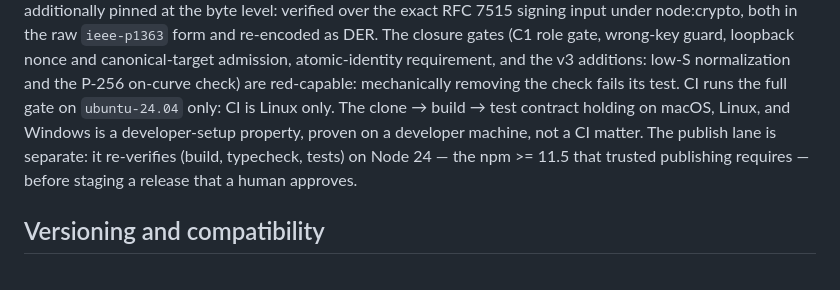
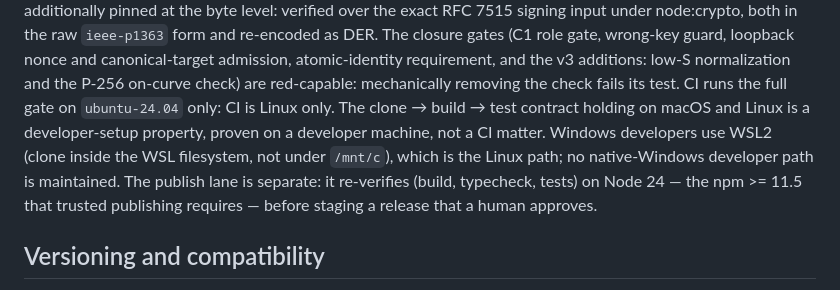
Before and after one commit to baselabs/bounded_authority_signer_typescript, a Markdown page: README.md, the part around the change. GitHub-like rendering.

Commit message:
docs: macOS and Linux are the developer platforms; Windows developers use WSL2 (owner direction, October 4, 2026)
Owner direction: no more Windows-only builds, must use WSL. Required developer platforms are macOS and Linux; Windows developers use WSL2 (clone inside the WSL filesystem, not under /mnt/c), the Linux path. No native-Windows developer path is maintained. CI stays Linux only.

README.md: the clone, build, test developer-setup contract names macOS and Linux; adds the WSL2 line for Windows developers.

```diff
--- a/README.md
+++ b/README.md
@@ -178,8 +178,10 @@ The closure gates (C1 role gate, wrong-key guard, loopback
 nonce and canonical-target admission, atomic-identity requirement, and the v3 additions:
 low-S normalization and the P-256 on-curve check) are red-capable: mechanically removing
 the check fails its test. CI runs the full gate on `ubuntu-24.04` only: CI is
-Linux only. The clone → build → test contract holding on macOS, Linux, and Windows
-is a developer-setup property, proven on a developer machine, not a CI matter. The
+Linux only. The clone → build → test contract holding on macOS and Linux
+is a developer-setup property, proven on a developer machine, not a CI matter. Windows
+developers use WSL2 (clone inside the WSL filesystem, not under `/mnt/c`), which is the
+Linux path; no native-Windows developer path is maintained. The
 publish lane is separate: it re-verifies (build, typecheck, tests)
 on Node 24 — the npm >= 11.5 that trusted publishing requires — before staging a release
 that a human approves.
```
